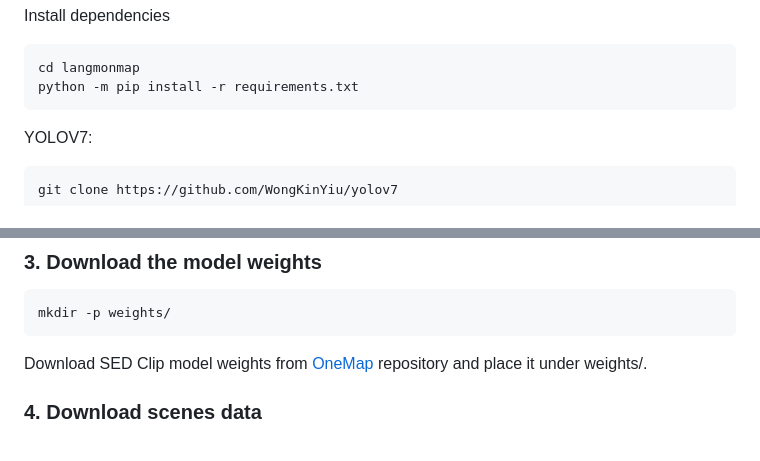
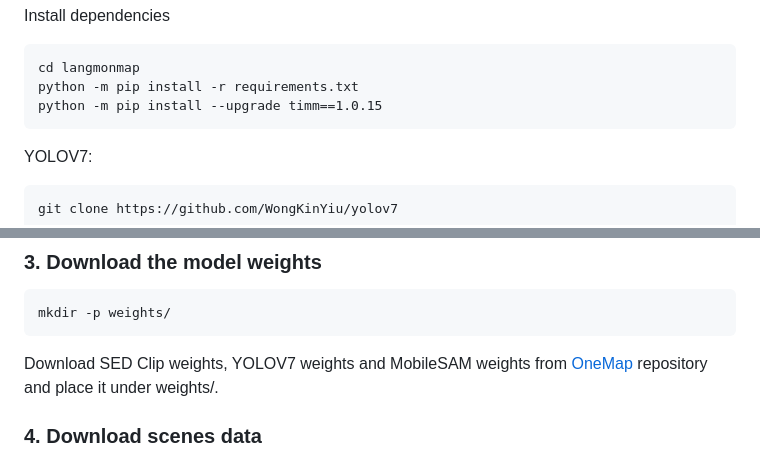
Before and after one commit to 3dlg-hcvc/langmonmap, a Markdown page: README.md, 2 parts joined by grey strips. GitHub-like rendering.

````diff
--- a/README.md
+++ b/README.md
@@ -43,6 +43,7 @@ Install dependencies
 ```
 cd langmonmap
 python -m pip install -r requirements.txt
+python -m pip install --upgrade timm==1.0.15
 ```
 
 YOLOV7:
@@ -59,7 +60,7 @@ python3 -m pip install ./planning_cpp/
 ```
 mkdir -p weights/
 ```
-Download SED Clip model weights from [OneMap](https://github.com/KTH-RPL/OneMap?tab=readme-ov-file#3-download-the-model-weights) repository and place it under weights/.
+Download SED Clip weights, YOLOV7 weights and MobileSAM weights from [OneMap](https://github.com/KTH-RPL/OneMap?tab=readme-ov-file#3-download-the-model-weights) repository and place it under weights/.
 
 ### 4. Download scenes data
 Follow instructions for Habitat Synthetic Scenes Dataset (HSSD) and download from [here](https://huggingface.co/datasets/hssd/hssd-hab).
````
